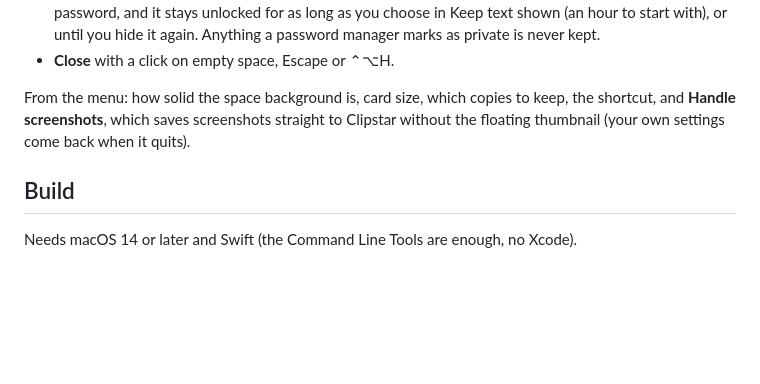
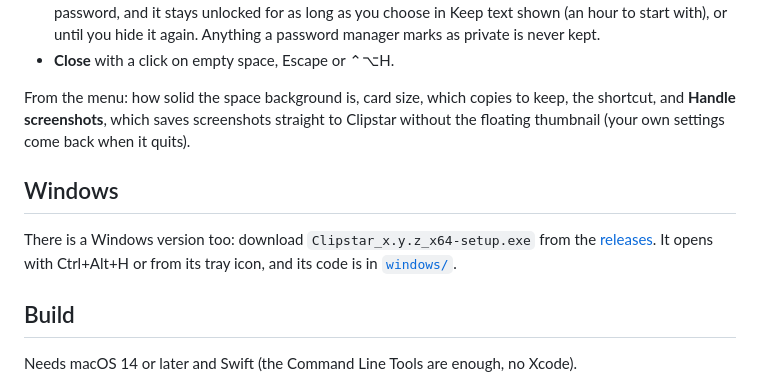
Before and after one commit to Anubhav-Rai/Clipstar, a Markdown page: README.md, the part around the change. GitHub-like rendering; blank space fills up the shorter version.

Commit message:
README: the Windows version and where to download it
Co-Authored-By: Claude Opus 5.5 <noreply@anthropic.com>

```diff
--- a/README.md
+++ b/README.md
@@ -25,6 +25,10 @@ A space-themed fork of [Tendedero](https://github.com/alejandrobujan/tendedero)
 
 From the menu: how solid the space background is, card size, which copies to keep, the shortcut, and **Handle screenshots**, which saves screenshots straight to Clipstar without the floating thumbnail (your own settings come back when it quits).
 
+## Windows
+
+There is a Windows version too: download `Clipstar_x.y.z_x64-setup.exe` from the [releases](https://github.com/Anubhav-Rai/Clipstar/releases). It opens with Ctrl+Alt+H or from its tray icon, and its code is in [`windows/`](windows).
+
 ## Build
 
 Needs macOS 14 or later and Swift (the Command Line Tools are enough, no Xcode).
```
